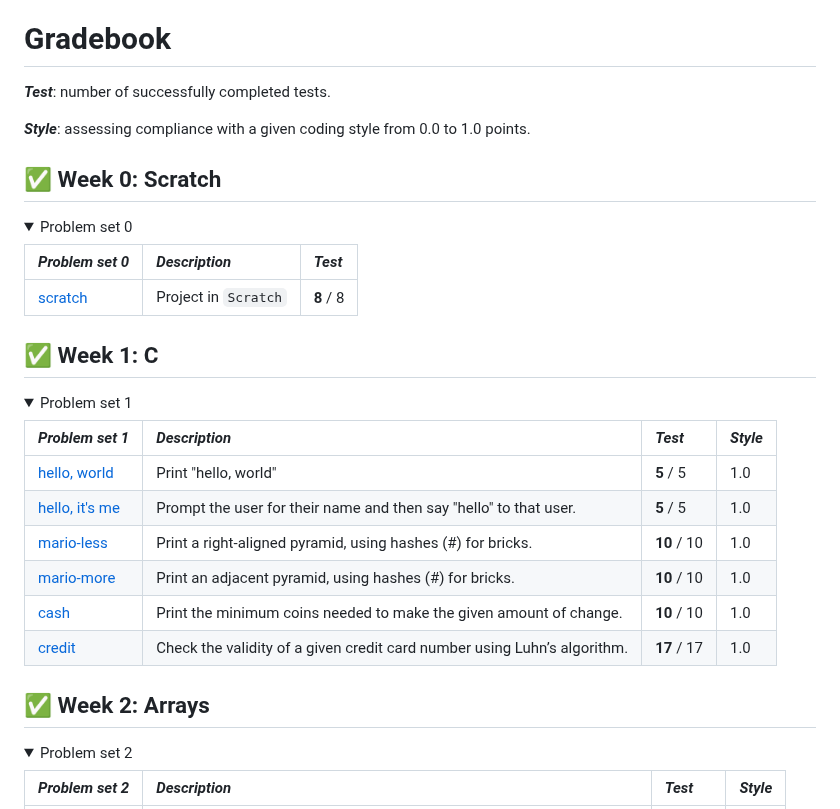
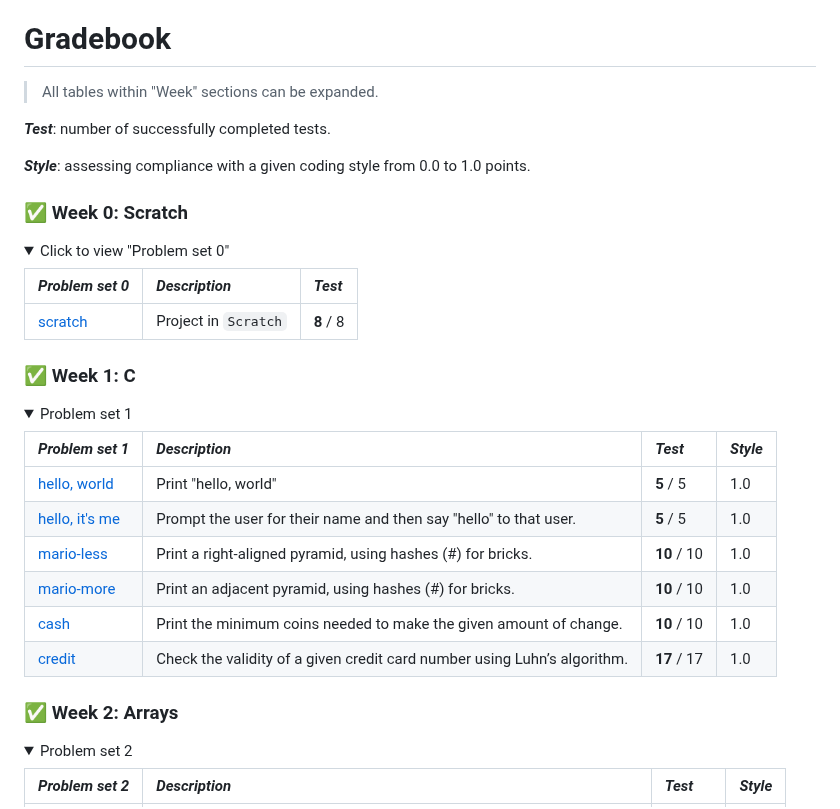
Before and after one commit to raydtutto/harvard-cs50x-2024, a Markdown page: README.md, the part around one of its changes. Drawn GitHub-style; folded sections open.

Commit message:
master | update README.md

```diff
--- a/README.md
+++ b/README.md
@@ -20,14 +20,16 @@ I started this course on **April 11, 2024**.
 
 # Gradebook
 
+> All tables within "Week" sections can be expanded.
+
 ***Test***: number of successfully completed tests.
 
 ***Style***: assessing compliance with a given coding style from 0.0 to 1.0 points.
 
-## ✅ Week 0: Scratch
+### ✅ Week 0: Scratch
 
 <details open>
-  <summary>Problem set 0</summary>
+  <summary>Click to view "Problem set 0"</summary>
 
 | *Problem set 0*                                                                                                         | *Description*         | *Test*     |
 |:------------------------------------------------------------------------------------------------------------------------|:----------------------|:-----------|
@@ -35,7 +37,7 @@ I started this course on **April 11, 2024**.
 
 </details>
 
-## ✅ Week 1: C
+### ✅ Week 1: C
 
 <details>
   <summary>Problem set 1</summary>
@@ -51,7 +53,7 @@ I started this course on **April 11, 2024**.
 
 </details>
 
-## ✅ Week 2: Arrays
+### ✅ Week 2: Arrays
 
 <details>
   <summary>Problem set 2</summary>
```
Also changed, not shown: other parts of README.md (+2 -2 lines).
